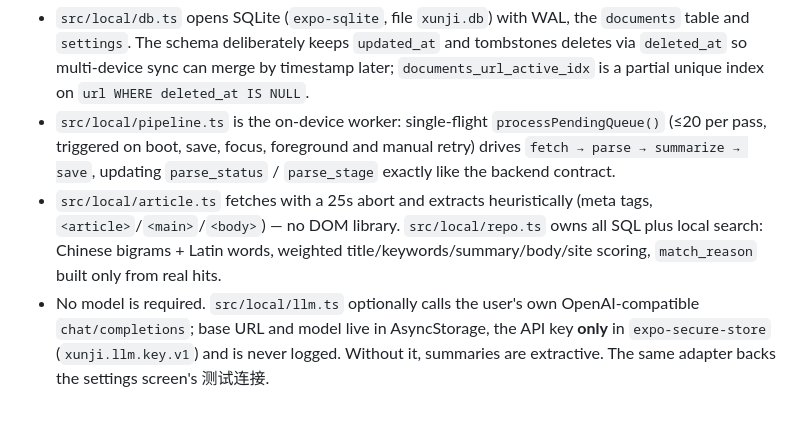
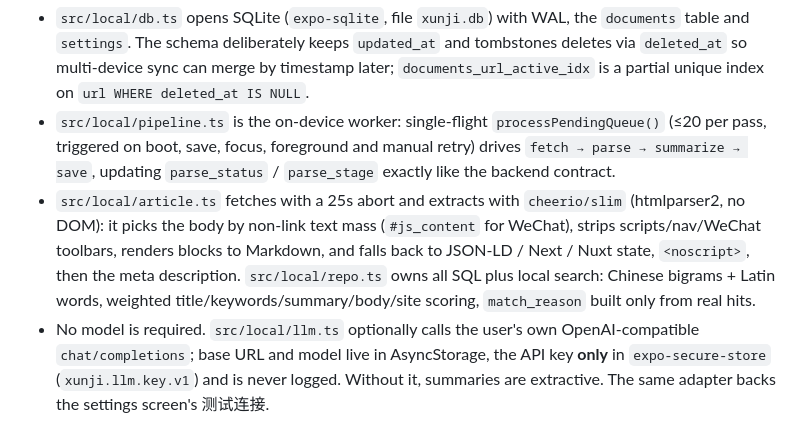
Before and after one commit to wst7/xunji, a Markdown page: CLAUDE.md, the part around the change. Drawn GitHub-style.

Commit message:
Document cheerio-based extraction in CLAUDE.md
Co-Authored-By: Claude Code <noreply@anthropic.com>

```diff
--- a/CLAUDE.md
+++ b/CLAUDE.md
@@ -104,7 +104,7 @@ React 19 + Vite + react-router-dom, no component library and no CSS framework. T
 
 - `src/local/db.ts` opens SQLite (`expo-sqlite`, file `xunji.db`) with WAL, the `documents` table and `settings`. The schema deliberately keeps `updated_at` and tombstones deletes via `deleted_at` so multi-device sync can merge by timestamp later; `documents_url_active_idx` is a partial unique index on `url WHERE deleted_at IS NULL`.
 - `src/local/pipeline.ts` is the on-device worker: single-flight `processPendingQueue()` (≤20 per pass, triggered on boot, save, focus, foreground and manual retry) drives `fetch → parse → summarize → save`, updating `parse_status` / `parse_stage` exactly like the backend contract.
-- `src/local/article.ts` fetches with a 25s abort and extracts heuristically (meta tags, `<article>`/`<main>`/`<body>`) — no DOM library. `src/local/repo.ts` owns all SQL plus local search: Chinese bigrams + Latin words, weighted title/keywords/summary/body/site scoring, `match_reason` built only from real hits.
+- `src/local/article.ts` fetches with a 25s abort and extracts with `cheerio/slim` (htmlparser2, no DOM): it picks the body by non-link text mass (`#js_content` for WeChat), strips scripts/nav/WeChat toolbars, renders blocks to Markdown, and falls back to JSON-LD / Next / Nuxt state, `<noscript>`, then the meta description. `src/local/repo.ts` owns all SQL plus local search: Chinese bigrams + Latin words, weighted title/keywords/summary/body/site scoring, `match_reason` built only from real hits.
 - No model is required. `src/local/llm.ts` optionally calls the user's own OpenAI-compatible `chat/completions`; base URL and model live in AsyncStorage, the API key **only** in `expo-secure-store` (`xunji.llm.key.v1`) and is never logged. Without it, summaries are extractive. The same adapter backs the settings screen's 测试连接.
 - System share uses `expo-share-intent` (iOS Share Extension, Android `ACTION_SEND`), so it only works in a development build, not Expo Go. `ShareIntentBridge` skips it in Expo Go. The native payload is reset before any async save, then `/share` saves locally and replaces to the detail screen.
 - UI lives in `apps/mobile/src` (screens, components, theme), with thin route files in `app/`. `theme.ts` is a **deliberately separate** mobile design language (cool-neutral canvas, white cards, indigo accent, system sans) — it does not mirror `apps/web/src/styles.css`, and changing one does not require changing the other. Markdown uses an RN restricted renderer, never a WebView or raw HTML.
```
